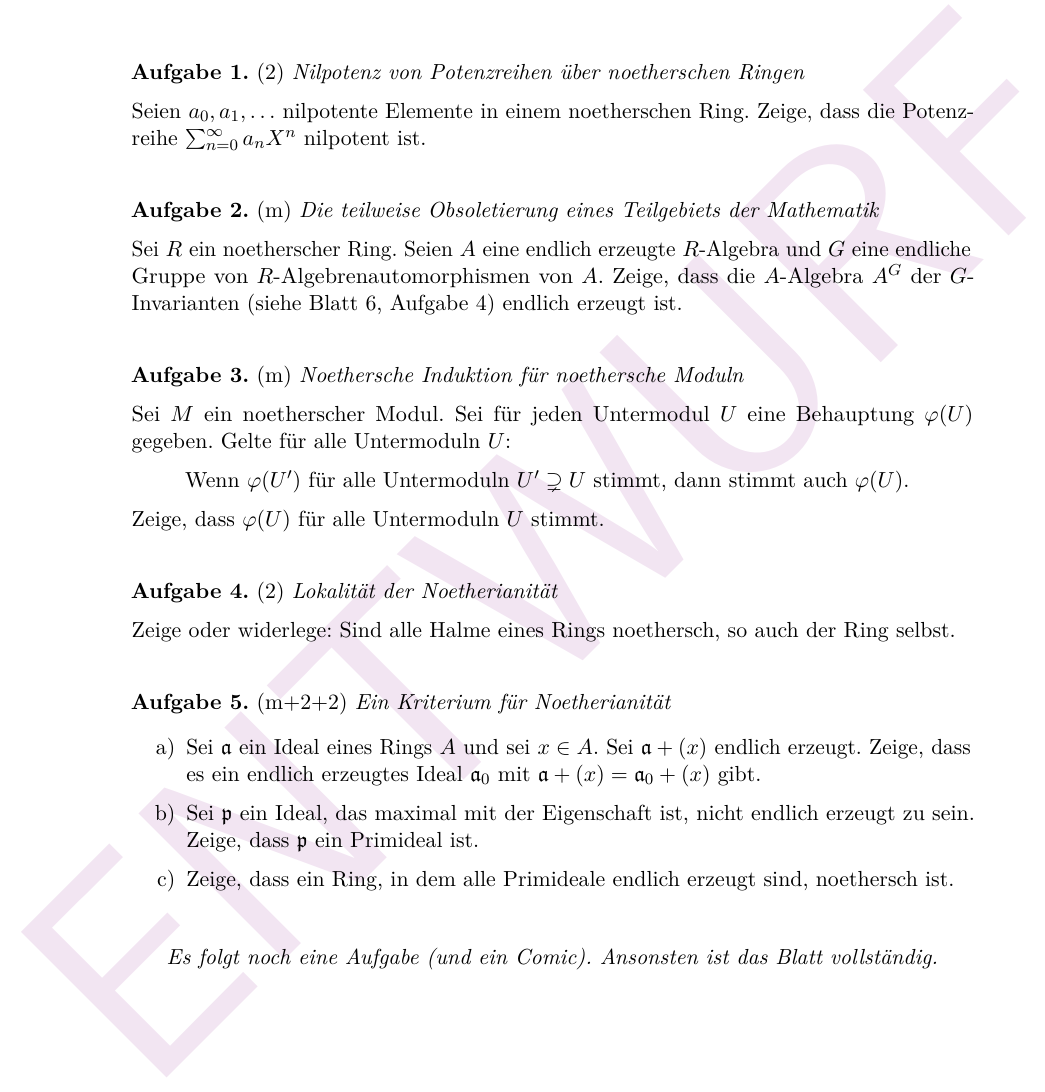
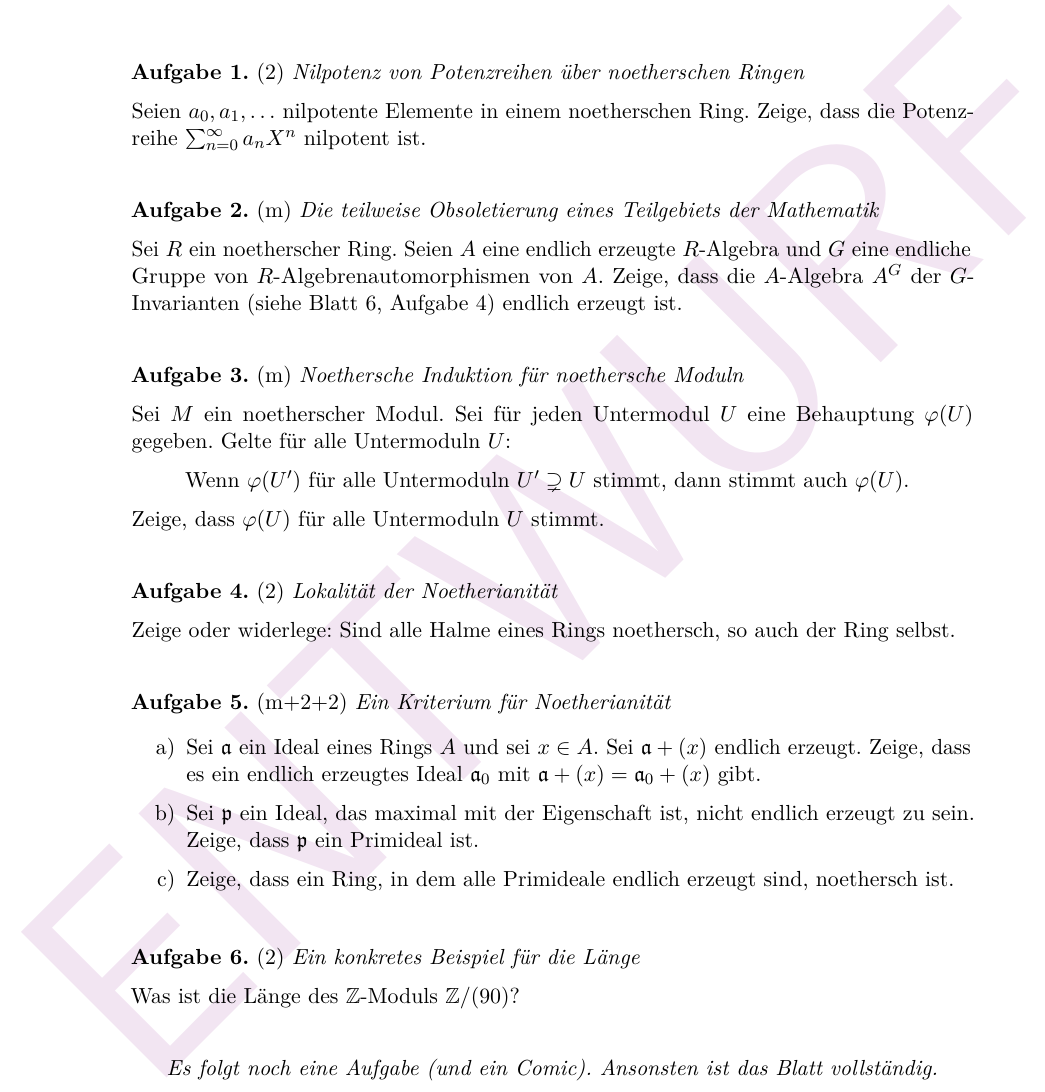
Before and after one commit to iblech/algebra, a LaTeX problem sheet (kommalg/uebung08.tex): part of the page, cut so that both start at the same text. Compiled offline with pdfLaTeX.

Commit message:
Kurze Aufgabe zur Länge

```diff
--- a/kommalg/uebung08.tex
+++ b/kommalg/uebung08.tex
@@ -41,6 +41,10 @@ noethersch ist.
 \end{enumerate}
 \end{aufgabe}
 
+\begin{aufgabe}{2}{Ein konkretes Beispiel für die Länge}
+Was ist die Länge des~$\ZZ$-Moduls~$\ZZ/(90)$?
+\end{aufgabe}
+
 \centering
 \emph{Es folgt noch eine Aufgabe (und ein Comic). Ansonsten ist das Blatt
 vollständig.}
```
Also changed, not shown: kommalg/uebung08.pdf.
